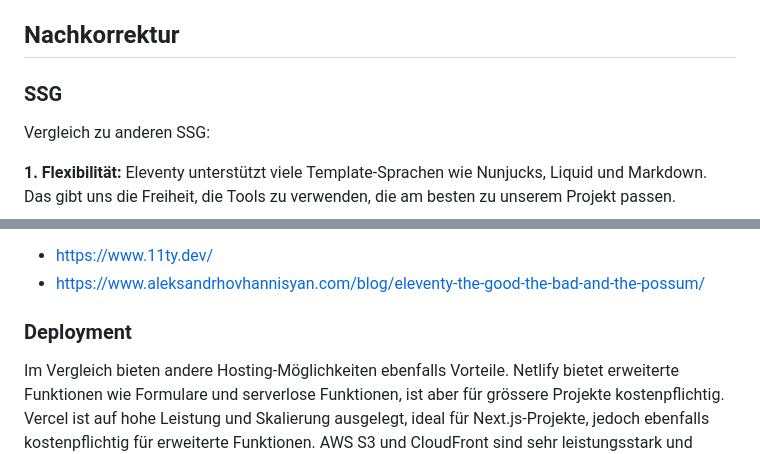
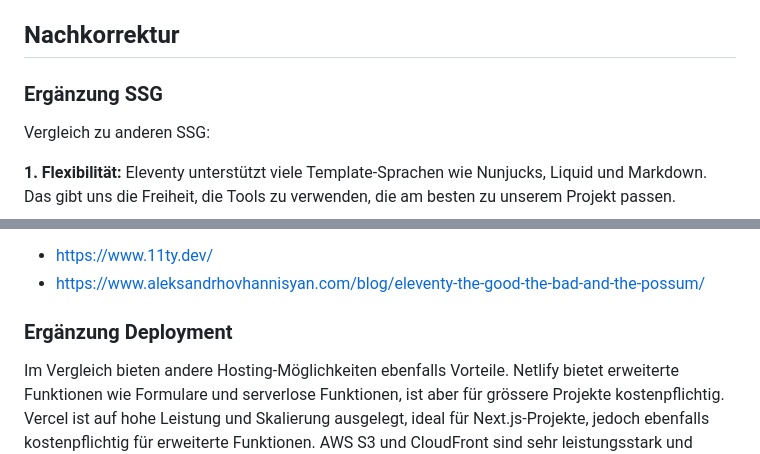
Before and after one commit to dfahrni/SSG-11thy, a Markdown page: README.md, 2 parts joined by grey strips. Drawn GitHub-style.

```diff
--- a/README.md
+++ b/README.md
@@ -52,7 +52,7 @@ Zusätzlich bietet GitHub Pages eine hervorragende Integration mit dem gesamten
 
 ## Nachkorrektur
 
-### SSG
+### Ergänzung SSG
 Vergleich zu anderen SSG:
 
 **1. Flexibilität:** Eleventy unterstützt viele Template-Sprachen wie Nunjucks, Liquid und Markdown. Das gibt uns die Freiheit, die Tools zu verwenden, die am besten zu unserem Projekt passen.
@@ -67,7 +67,7 @@ Vergleich zu anderen SSG:
 - https://www.11ty.dev/
 - https://www.aleksandrhovhannisyan.com/blog/eleventy-the-good-the-bad-and-the-possum/
 
-### Deployment
+### Ergänzung Deployment
 Im Vergleich bieten andere Hosting-Möglichkeiten ebenfalls Vorteile. Netlify bietet erweiterte Funktionen wie Formulare und serverlose Funktionen, ist aber für grössere Projekte kostenpflichtig. Vercel ist auf hohe Leistung und Skalierung ausgelegt, ideal für Next.js-Projekte, jedoch ebenfalls kostenpflichtig für erweiterte Funktionen. AWS S3 und CloudFront sind sehr leistungsstark und skalierbar, erfordern jedoch technisches Wissen und können bei hohem Traffic teuer werden. DigitalOcean bietet grosse Anpassungsmöglichkeiten durch virtuelle Maschinen, erfordert aber mehr technische Verwaltung und Wartung.
 
 Zusammengefasst ist GitHub Pages eine kostenlose, einfache und sichere Hosting-Lösung, ideal für kleine bis mittelgrosse Projekte, während andere Anbieter zusätzliche Funktionen und Flexibilität bieten, jedoch oft mit höheren Kosten und mehr Komplexität verbunden sind.
```
